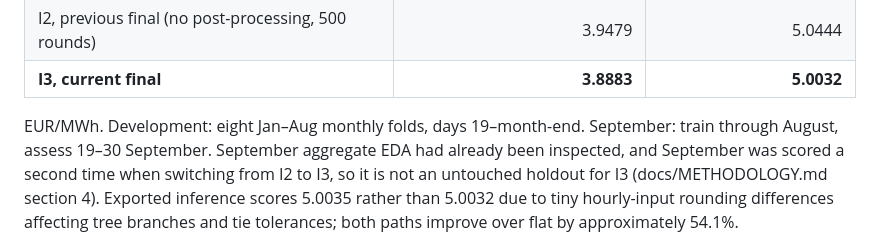
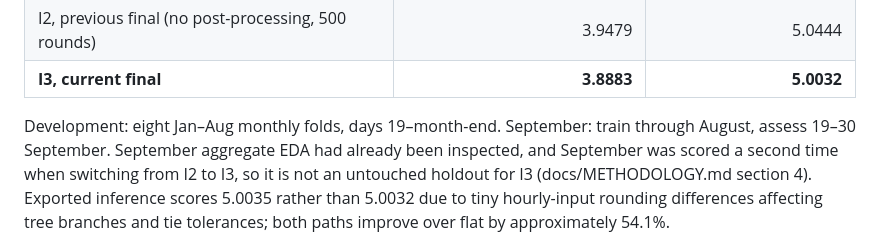
Before and after one commit to larissapaola1/ApplePi, a Markdown page: README.md, the part around the change. Drawn GitHub-style.

```diff
--- a/README.md
+++ b/README.md
@@ -34,8 +34,8 @@ The current configuration (I3) and supplied `artifacts_official/` use:
 | I2, previous final (no post-processing, 500 rounds) | 3.9479 | 5.0444 |
 | **I3, current final** | **3.8883** | **5.0032** |
 
-EUR/MWh. Development: eight Jan–Aug monthly folds, days 19–month-end. September: train
-through August, assess 19–30 September. September aggregate EDA had already been inspected,
+Development: eight Jan–Aug monthly folds, days 19–month-end.
+September: train through August, assess 19–30 September. September aggregate EDA had already been inspected,
 and September was scored a second time when switching from I2 to I3, so it is not an untouched
 holdout for I3 (docs/METHODOLOGY.md section 4). Exported inference scores 5.0035 rather than
 5.0032 due to tiny hourly-input rounding differences affecting tree branches and tie tolerances;
```
